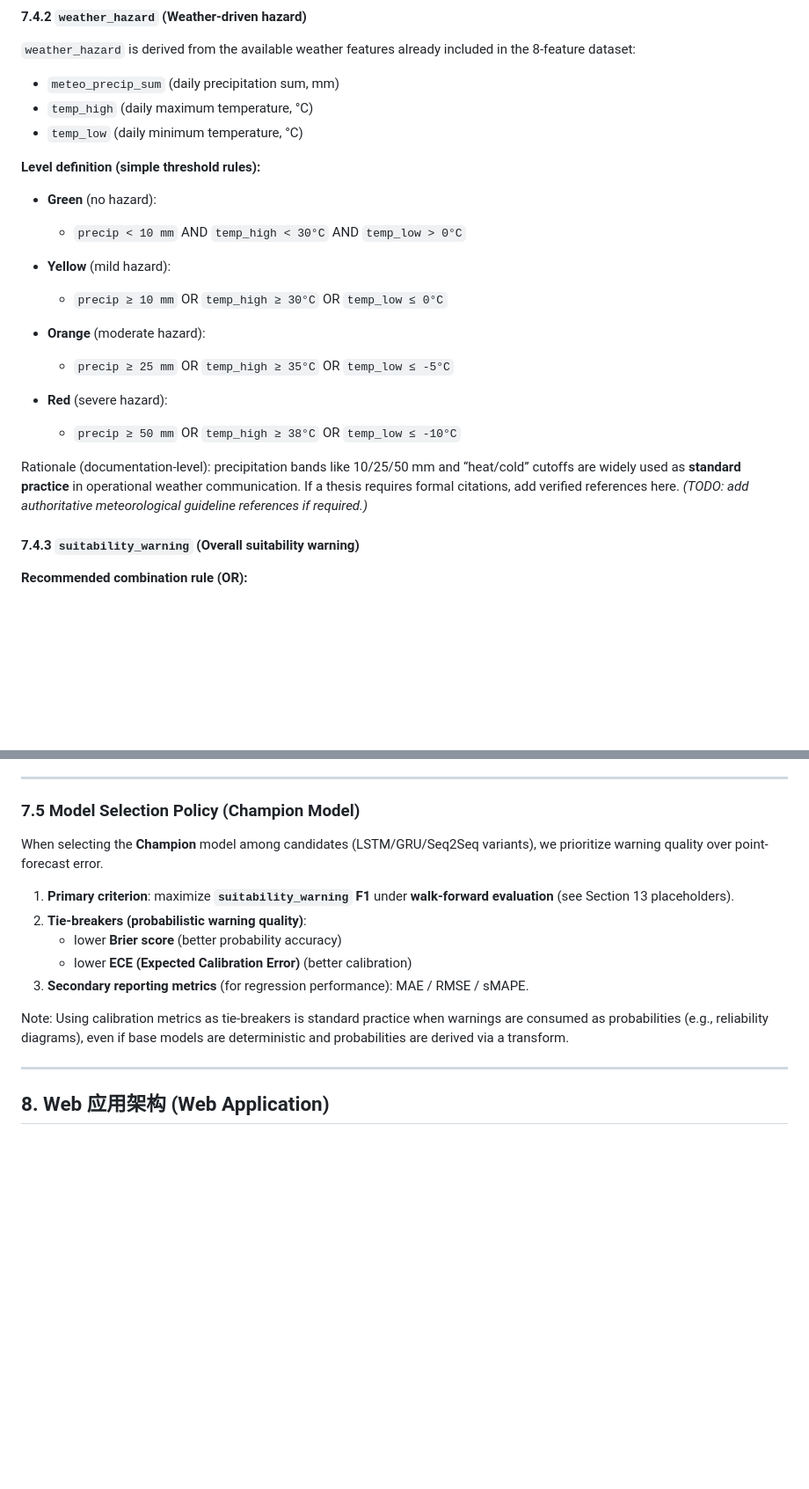
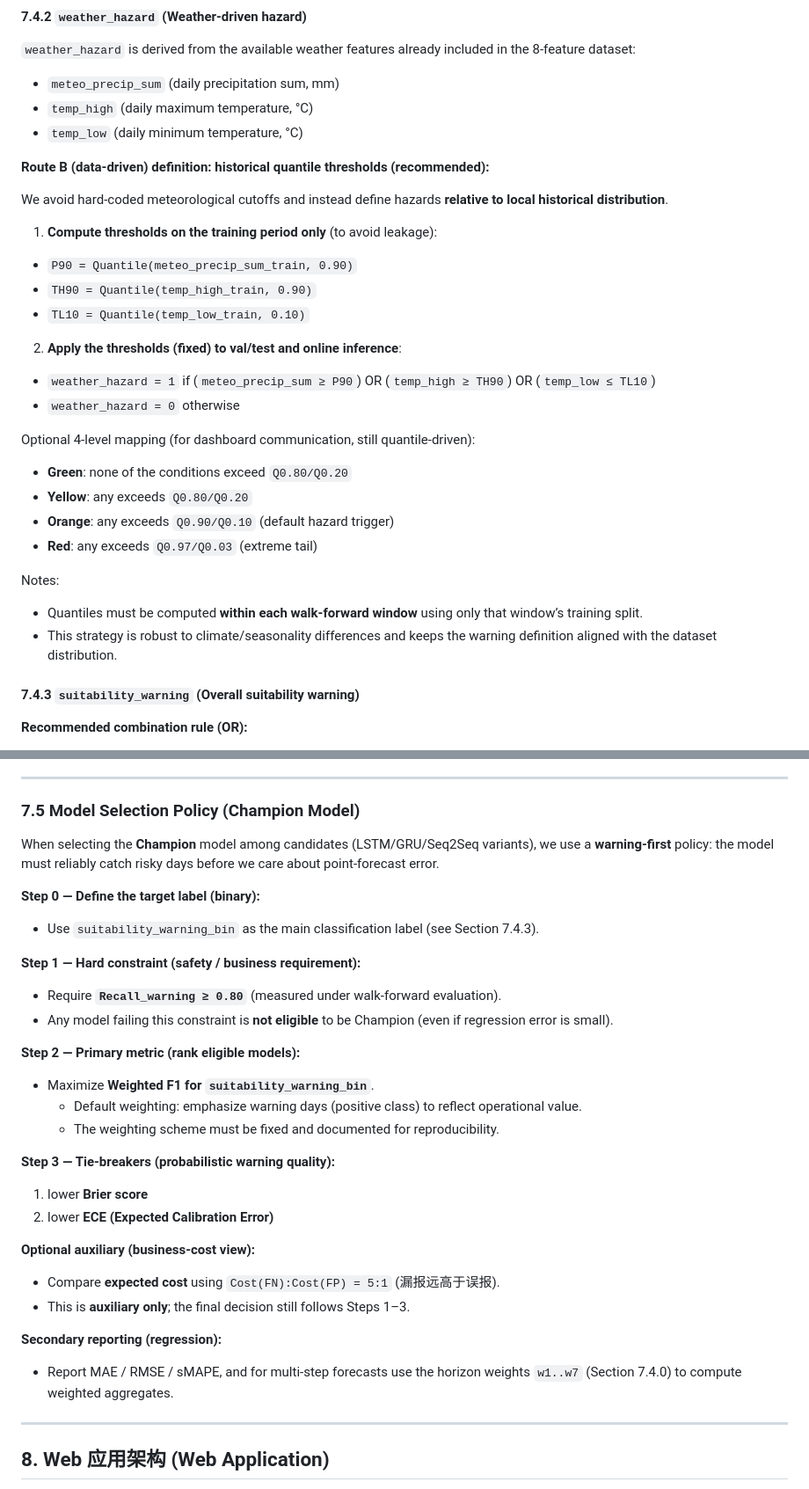
Before and after one commit to Drchennnn/FYP, a Markdown page: README.md, 2 parts joined by grey strips. Shown at 88% size. GitHub-like rendering; blank space fills up the shorter version.

Commit message:
docs: quantile weather hazard, horizon weights, champion selection

```diff
--- a/README.md
+++ b/README.md
@@ -363,21 +373,32 @@ Rationale: a ratio-based ladder is easy to explain (“approaching capacity”)
 - `temp_high` (daily maximum temperature, °C)
 - `temp_low` (daily minimum temperature, °C)
 
-**Level definition (simple threshold rules):**
+**Route B (data-driven) definition: historical quantile thresholds (recommended):**
 
-- **Green** (no hazard):
-  - `precip < 10 mm` AND `temp_high < 30°C` AND `temp_low > 0°C`
+We avoid hard-coded meteorological cutoffs and instead define hazards **relative to local historical distribution**.
 
-- **Yellow** (mild hazard):
-  - `precip ≥ 10 mm` OR `temp_high ≥ 30°C` OR `temp_low ≤ 0°C`
+1) **Compute thresholds on the training period only** (to avoid leakage):
 
-- **Orange** (moderate hazard):
-  - `precip ≥ 25 mm` OR `temp_high ≥ 35°C` OR `temp_low ≤ -5°C`
+- `P90 = Quantile(meteo_precip_sum_train, 0.90)`
+- `TH90 = Quantile(temp_high_train, 0.90)`
+- `TL10 = Quantile(temp_low_train, 0.10)`
 
-- **Red** (severe hazard):
-  - `precip ≥ 50 mm` OR `temp_high ≥ 38°C` OR `temp_low ≤ -10°C`
+2) **Apply the thresholds (fixed) to val/test and online inference**:
 
-Rationale (documentation-level): precipitation bands like 10/25/50 mm and “heat/cold” cutoffs are widely used as **standard practice** in operational weather communication. If a thesis requires formal citations, add verified references here. *(TODO: add authoritative meteorological guideline references if required.)*
+- `weather_hazard = 1` if (`meteo_precip_sum ≥ P90`) OR (`temp_high ≥ TH90`) OR (`temp_low ≤ TL10`)
+- `weather_hazard = 0` otherwise
+
+Optional 4-level mapping (for dashboard communication, still quantile-driven):
+
+- **Green**: none of the conditions exceed `Q0.80/Q0.20`
+- **Yellow**: any exceeds `Q0.80/Q0.20`
+- **Orange**: any exceeds `Q0.90/Q0.10` (default hazard trigger)
+- **Red**: any exceeds `Q0.97/Q0.03` (extreme tail)
+
+Notes:
+
+- Quantiles must be computed **within each walk-forward window** using only that window’s training split.
+- This strategy is robust to climate/seasonality differences and keeps the warning definition aligned with the dataset distribution.
 
 #### 7.4.3 `suitability_warning` (Overall suitability warning)
 
@@ -402,15 +423,36 @@ This binarization supports consistent classification metrics (Precision/Recall/F
 
 ### 7.5 Model Selection Policy (Champion Model)
 
-When selecting the **Champion** model among candidates (LSTM/GRU/Seq2Seq variants), we prioritize warning quality over point-forecast error.
+When selecting the **Champion** model among candidates (LSTM/GRU/Seq2Seq variants), we use a **warning-first** policy: the model must reliably catch risky days before we care about point-forecast error.
 
-1. **Primary criterion**: maximize **`suitability_warning` F1** under **walk-forward evaluation** (see Section 13 placeholders).
-2. **Tie-breakers (probabilistic warning quality)**:
-   - lower **Brier score** (better probability accuracy)
-   - lower **ECE (Expected Calibration Error)** (better calibration)
-3. **Secondary reporting metrics** (for regression performance): MAE / RMSE / sMAPE.
+**Step 0 — Define the target label (binary):**
 
-Note: Using calibration metrics as tie-breakers is standard practice when warnings are consumed as probabilities (e.g., reliability diagrams), even if base models are deterministic and probabilities are derived via a transform.
+- Use `suitability_warning_bin` as the main classification label (see Section 7.4.3).
+
+**Step 1 — Hard constraint (safety / business requirement):**
+
+- Require **`Recall_warning ≥ 0.80`** (measured under walk-forward evaluation).
+- Any model failing this constraint is **not eligible** to be Champion (even if regression error is small).
+
+**Step 2 — Primary metric (rank eligible models):**
+
+- Maximize **Weighted F1 for `suitability_warning_bin`**.
+  - Default weighting: emphasize warning days (positive class) to reflect operational value.
+  - The weighting scheme must be fixed and documented for reproducibility.
+
+**Step 3 — Tie-breakers (probabilistic warning quality):**
+
+1) lower **Brier score**
+2) lower **ECE (Expected Calibration Error)**
+
+**Optional auxiliary (business-cost view):**
+
+- Compare **expected cost** using `Cost(FN):Cost(FP) = 5:1` (漏报远高于误报).
+- This is **auxiliary only**; the final decision still follows Steps 1–3.
+
+**Secondary reporting (regression):**
+
+- Report MAE / RMSE / sMAPE, and for multi-step forecasts use the horizon weights `w1..w7` (Section 7.4.0) to compute weighted aggregates.
 
 ---
 
```
Also changed, not shown: other parts of README.md (+14 -2 lines).
